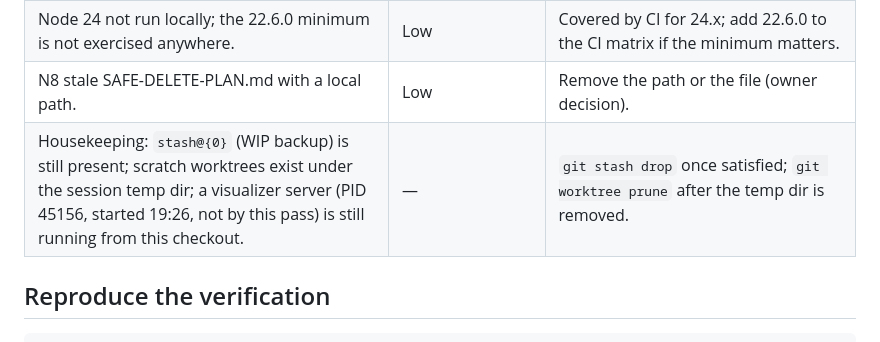
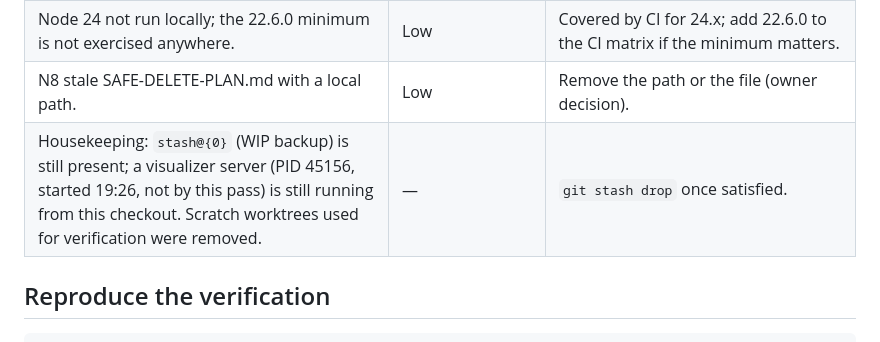
Before and after one commit to mohamedswe/emara, a Markdown page: AUDIT-FIXES.md, the part around the change. Drawn GitHub-style.

Commit message:
docs: update AUDIT-FIXES housekeeping after removing scratch worktrees
Co-Authored-By: Claude Opus 5.5 <noreply@anthropic.com>

```diff
--- a/AUDIT-FIXES.md
+++ b/AUDIT-FIXES.md
@@ -88,7 +88,7 @@ Final skips: the POSIX process-group test, two symlink tests (symlink creation n
 | Dead-import validation when other files are unparsed; validation commands that leave new parse errors. | Low | Fail closed if the mutated graph has unparsed files not present in the baseline. |
 | Node 24 not run locally; the 22.6.0 minimum is not exercised anywhere. | Low | Covered by CI for 24.x; add 22.6.0 to the CI matrix if the minimum matters. |
 | N8 stale SAFE-DELETE-PLAN.md with a local path. | Low | Remove the path or the file (owner decision). |
-| Housekeeping: `stash@{0}` (WIP backup) is still present; scratch worktrees exist under the session temp dir; a visualizer server (PID 45156, started 19:26, not by this pass) is still running from this checkout. | — | `git stash drop` once satisfied; `git worktree prune` after the temp dir is removed. |
+| Housekeeping: `stash@{0}` (WIP backup) is still present; a visualizer server (PID 45156, started 19:26, not by this pass) is still running from this checkout. Scratch worktrees used for verification were removed. | — | `git stash drop` once satisfied. |
 
 ## Reproduce the verification
 
```
